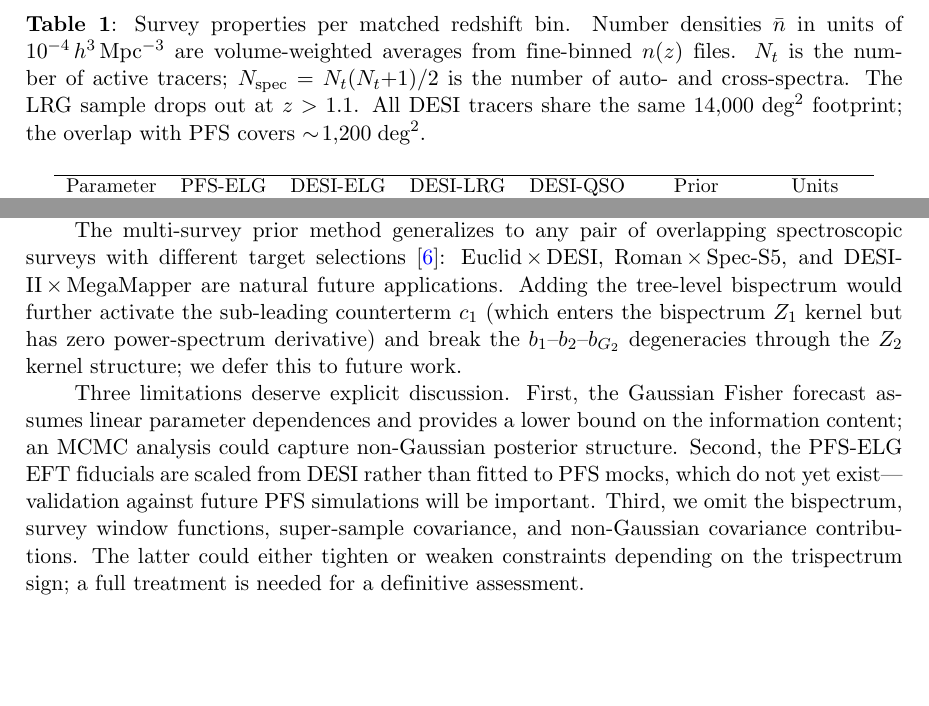
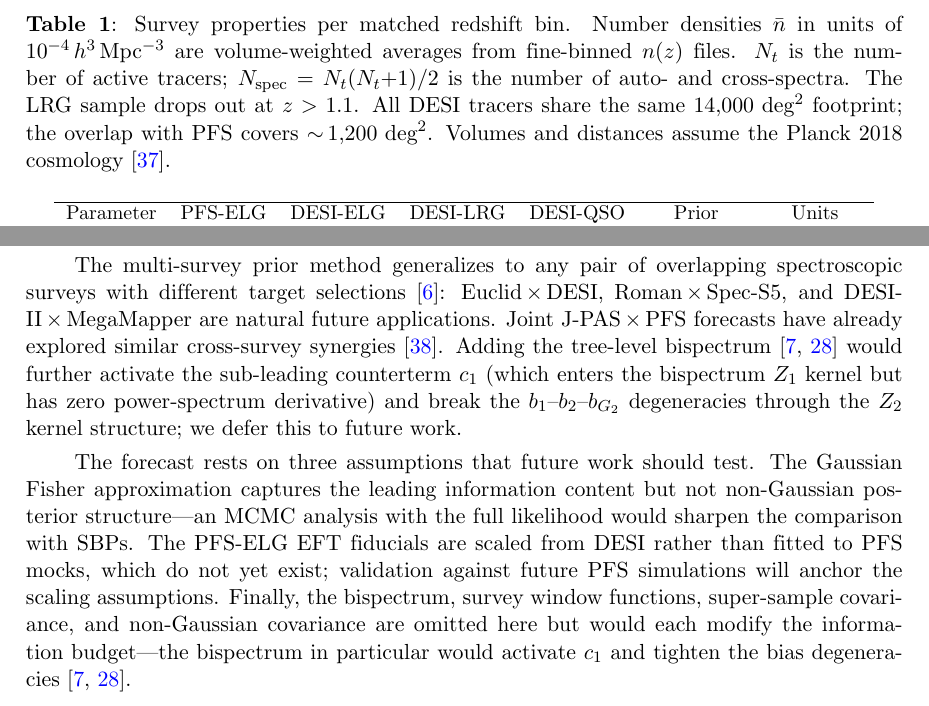
Before and after one commit to MinhMPA/PFSxDESI-multi-fish, a LaTeX document (paper/PFSxDESI-multi-fish.tex): two parts of pages 7 and 14 of 21 before the commit and two parts of pages 7 and 14 of 22 after it, joined at a grey line, cut so that both start at the same text, the shorter picture padded with empty space. Compiled offline with pdfLaTeX; a missing bibliography style is replaced by a similar one.

Commit message:
Update draft

```diff
--- a/paper/PFSxDESI-multi-fish.tex
+++ b/paper/PFSxDESI-multi-fish.tex
@@ -659,7 +664,9 @@ averages from fine-binned $n(z)$ files. $N_t$ is the number of active
 tracers; $N_{\rm spec} = N_t(N_t{+}1)/2$ is the number of auto- and
 cross-spectra. The LRG sample drops out at $z>1.1$. All DESI tracers
 share the same $14{,}000\;\text{deg}^2$ footprint; the overlap with
-PFS covers $\sim\!1{,}200\;\text{deg}^2$.}
+PFS covers $\sim\!1{,}200\;\text{deg}^2$.
+Volumes and distances assume the Planck 2018
+cosmology~\cite{Planck:2018params}.}
 \label{tab:surveys}
 \end{table}
 
@@ -1189,24 +1196,27 @@ spectroscopic surveys with different target
 selections~\cite{Alarcon:2016bkr}:
 Euclid\(\,\times\,\)DESI, Roman\(\,\times\,\)Spec-S5, and
 DESI-II\(\,\times\,\)MegaMapper are natural future applications.
-Adding the tree-level bispectrum would further activate the
-sub-leading counterterm \(c_1\) (which enters the bispectrum \(Z_1\)
-kernel but has zero power-spectrum derivative) and break the
-\(b_1\)--\(b_2\)--\(b_{G_2}\) degeneracies through the \(Z_2\)
-kernel structure; we defer this to future work.
-
-Three limitations deserve explicit discussion.
-First, the Gaussian Fisher forecast assumes linear parameter
-dependences and provides a lower bound on the information content; an
-MCMC analysis could capture non-Gaussian posterior structure.
-Second, the PFS-ELG EFT fiducials are scaled from DESI rather than
-fitted to PFS mocks, which do not yet exist---validation against
-future PFS simulations will be important.
-Third, we omit the bispectrum, survey window functions, super-sample
-covariance, and non-Gaussian covariance contributions. The latter
-could either tighten or weaken constraints depending on the
-trispectrum sign; a full treatment is needed for a definitive
-assessment.
+Joint J-PAS\(\,\times\,\)PFS forecasts have already explored
+similar cross-survey synergies~\cite{Qin:2025nkk}.
+Adding the tree-level
+bispectrum~\cite{Ivanov:2023qzb,Bakx:2025pop} would further
+activate the sub-leading counterterm \(c_1\) (which enters the
+bispectrum \(Z_1\) kernel but has zero power-spectrum derivative)
+and break the \(b_1\)--\(b_2\)--\(b_{G_2}\) degeneracies through
+the \(Z_2\) kernel structure; we defer this to future work.
+
+The forecast rests on three assumptions that future work should test.
+The Gaussian Fisher approximation captures the leading information
+content but not non-Gaussian posterior structure---an MCMC analysis
+with the full likelihood would sharpen the comparison with SBPs.
+The PFS-ELG EFT fiducials are scaled from DESI rather than fitted
+to PFS mocks, which do not yet exist; validation against future PFS
+simulations will anchor the scaling assumptions.
+Finally, the bispectrum, survey window functions, super-sample
+covariance, and non-Gaussian covariance are omitted here but would
+each modify the information budget---the bispectrum in particular
+would activate \(c_1\) and tighten the bias
+degeneracies~\cite{Ivanov:2023qzb,Bakx:2025pop}.
 
 
 %-------------------------------------------------------------------
```
Also changed, not shown: paper/PFSxDESI-multi-fish.bib (+55 -0 lines), paper/PFSxDESI-multi-fish.tex (17 more changed lines).
